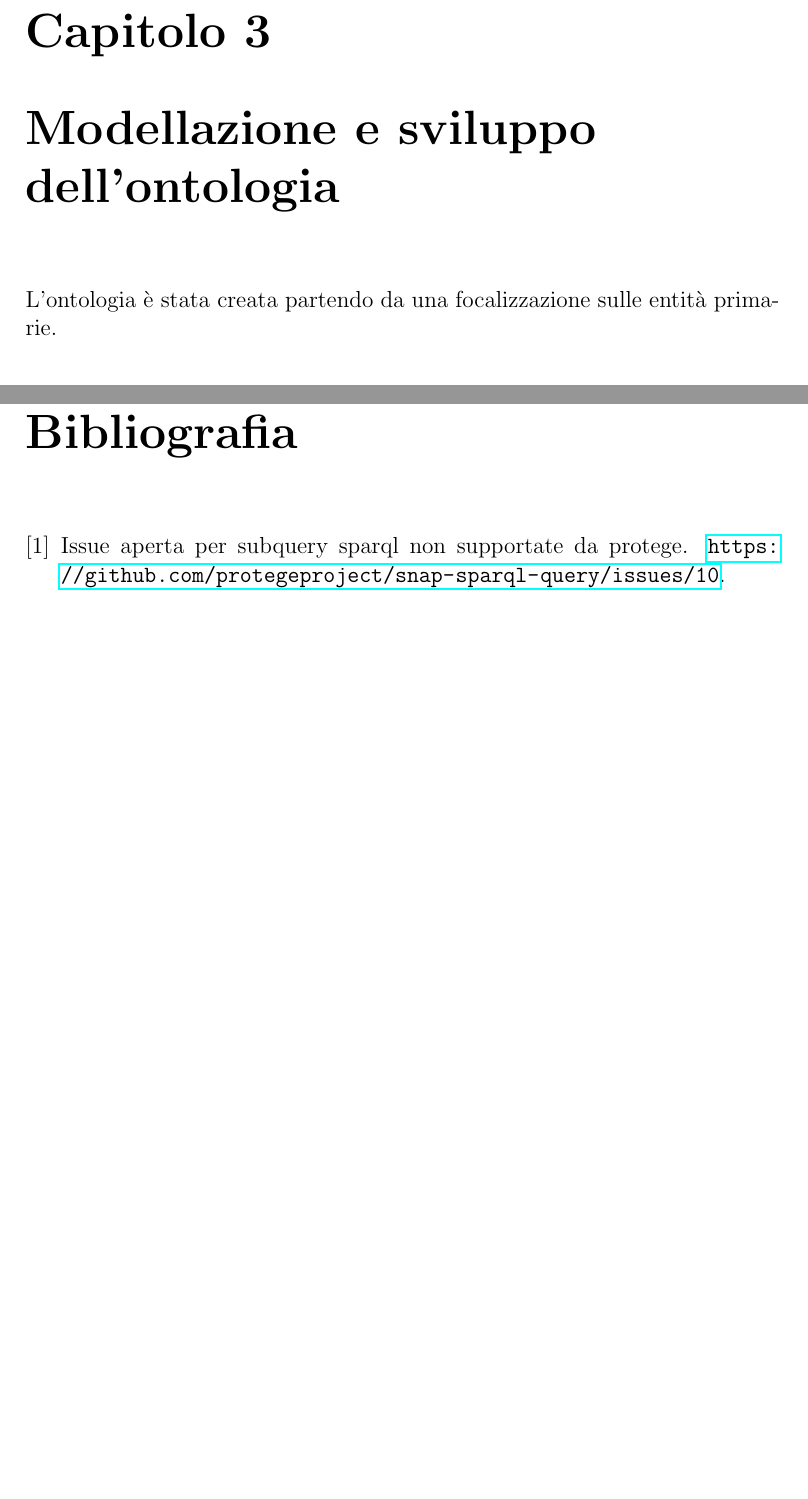
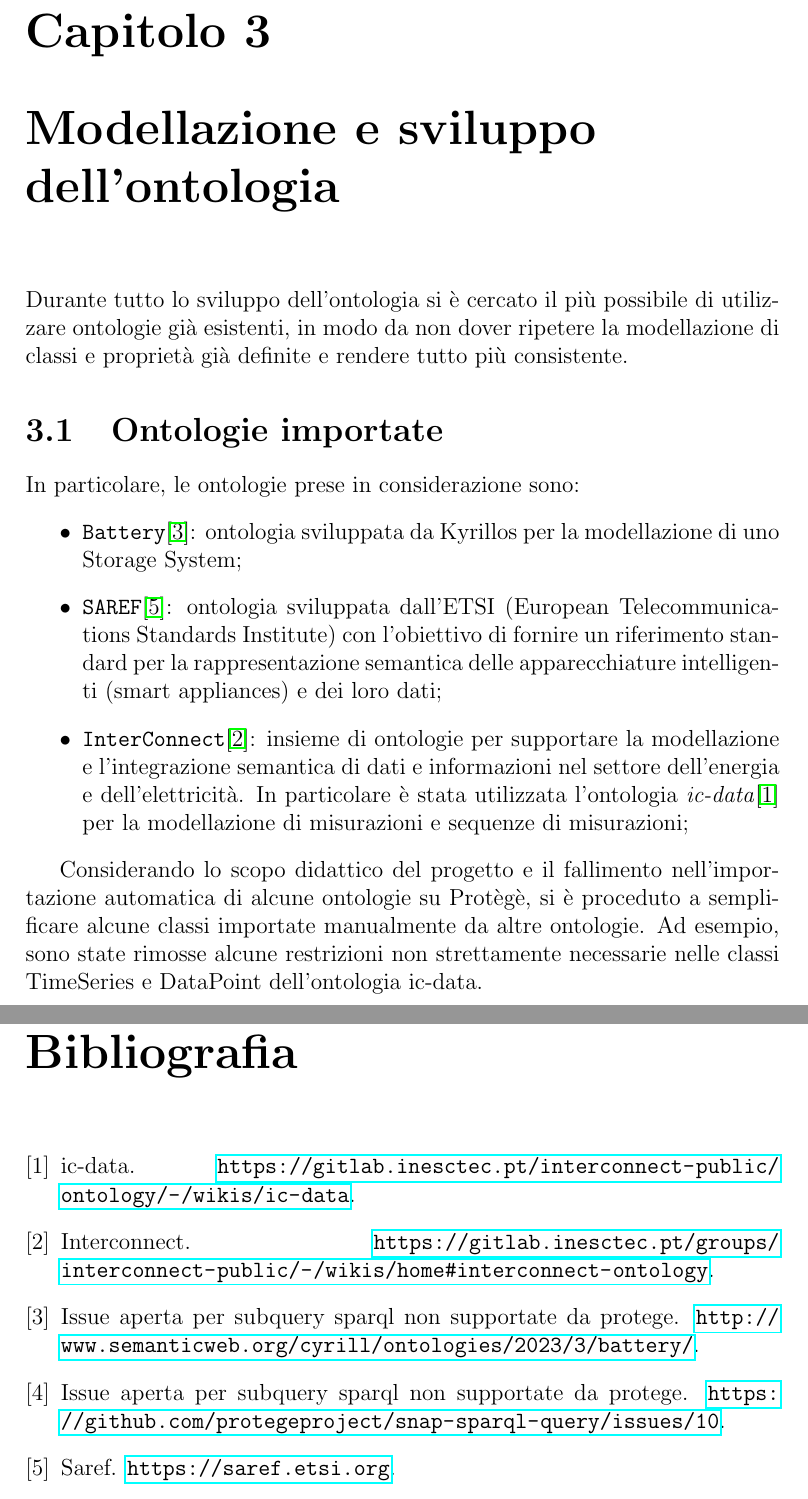
Before and after one commit to 19eddie/Prosumer, a LaTeX document (docs/report.tex, which reads docs/sections/sec03.tex): two parts of pages 13 and 34 of 34 before the commit and two parts of pages 13 and 35 of 35 after it, joined at a grey line, cut so that both start at the same text, the shorter picture padded with empty space. Compiled offline with pdfLaTeX.

Commit message:
docs: add section of imported ontologies

```diff
--- a/docs/sections/sec03.tex
+++ b/docs/sections/sec03.tex
@@ -1,10 +1,19 @@
 \chapter{Modellazione e sviluppo dell'ontologia}
+Durante tutto lo sviluppo dell'ontologia si è cercato il più possibile di utilizzare ontologie già esistenti, in modo da non dover ripetere la modellazione di classi e proprietà già definite e rendere tutto più consistente.
 
-L'ontologia è stata creata partendo da una focalizzazione sulle entità primarie.
+\section{Ontologie importate}
+
+In particolare, le ontologie prese in considerazione sono:
+\begin{itemize}
+    \item \texttt{Battery}\cite{battery_kyrillos}: ontologia sviluppata da Kyrillos per la modellazione di uno Storage System;
+    \item \texttt{SAREF}\cite{saref}: ontologia sviluppata dall'ETSI (European Telecommunications Standards Institute) con l'obiettivo di fornire un riferimento standard per la rappresentazione semantica delle apparecchiature intelligenti (smart appliances) e dei loro dati;
+    \item \texttt{InterConnect}\cite{interconnect}: insieme di ontologie per supportare la modellazione e l'integrazione semantica di dati e informazioni nel settore dell'energia e dell'elettricità. In particolare è stata utilizzata l'ontologia \textit{ic-data}\cite{ic-data} per la modellazione di misurazioni e sequenze di misurazioni;
+\end{itemize}
+
+Considerando lo scopo didattico del progetto e il fallimento nell'importazione automatica di alcune ontologie su Protègè, si è proceduto a semplificare alcune classi importate manualmente da altre ontologie. Ad esempio, sono state rimosse alcune restrizioni non strettamente necessarie nelle classi TimeSeries e DataPoint dell'ontologia ic-data.
 
 \section{Prosumer}
 Il prosumer è l'entità principale dell'ontologia, ciò che andrà a contenere le entità caratterizzanti.
-
 
 \begin{figure}[!ht]
     \centering
```
Also changed, not shown: docs/bibliography.bib (+19 -0 lines).
